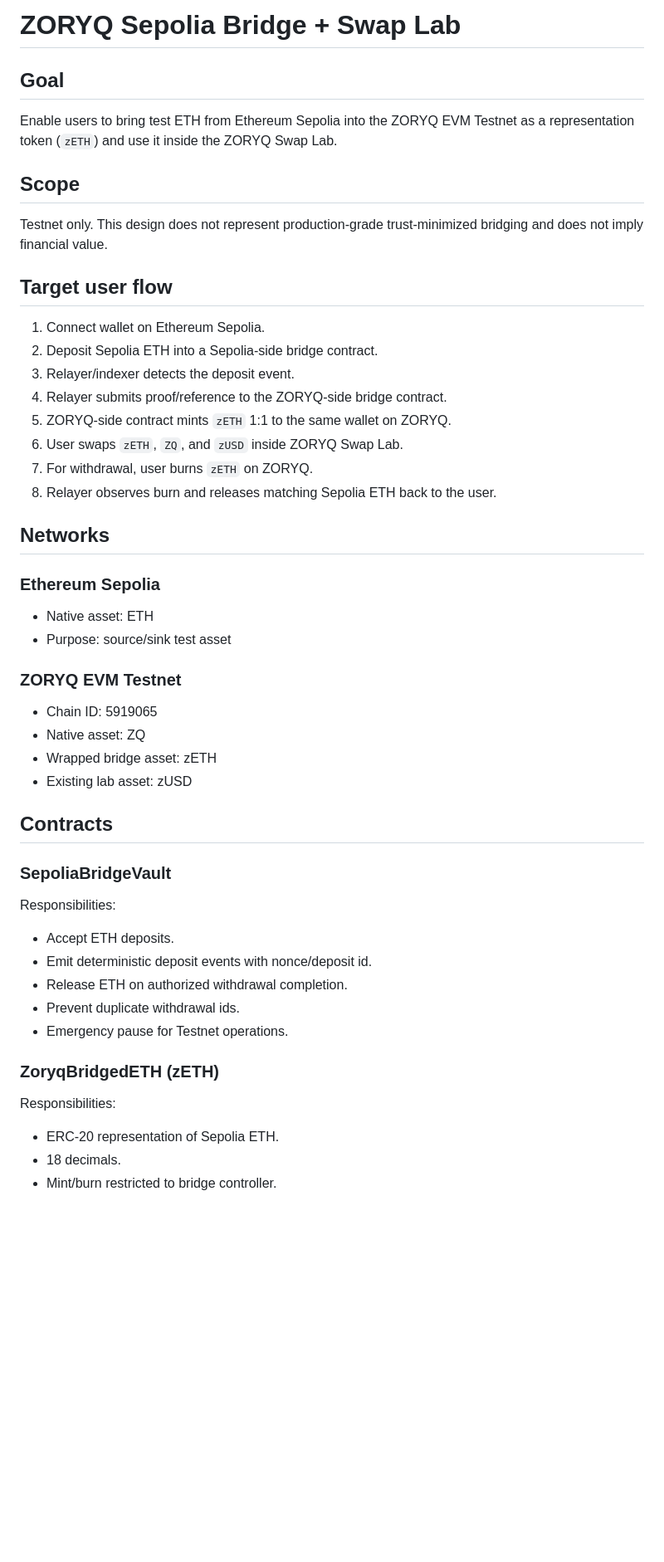
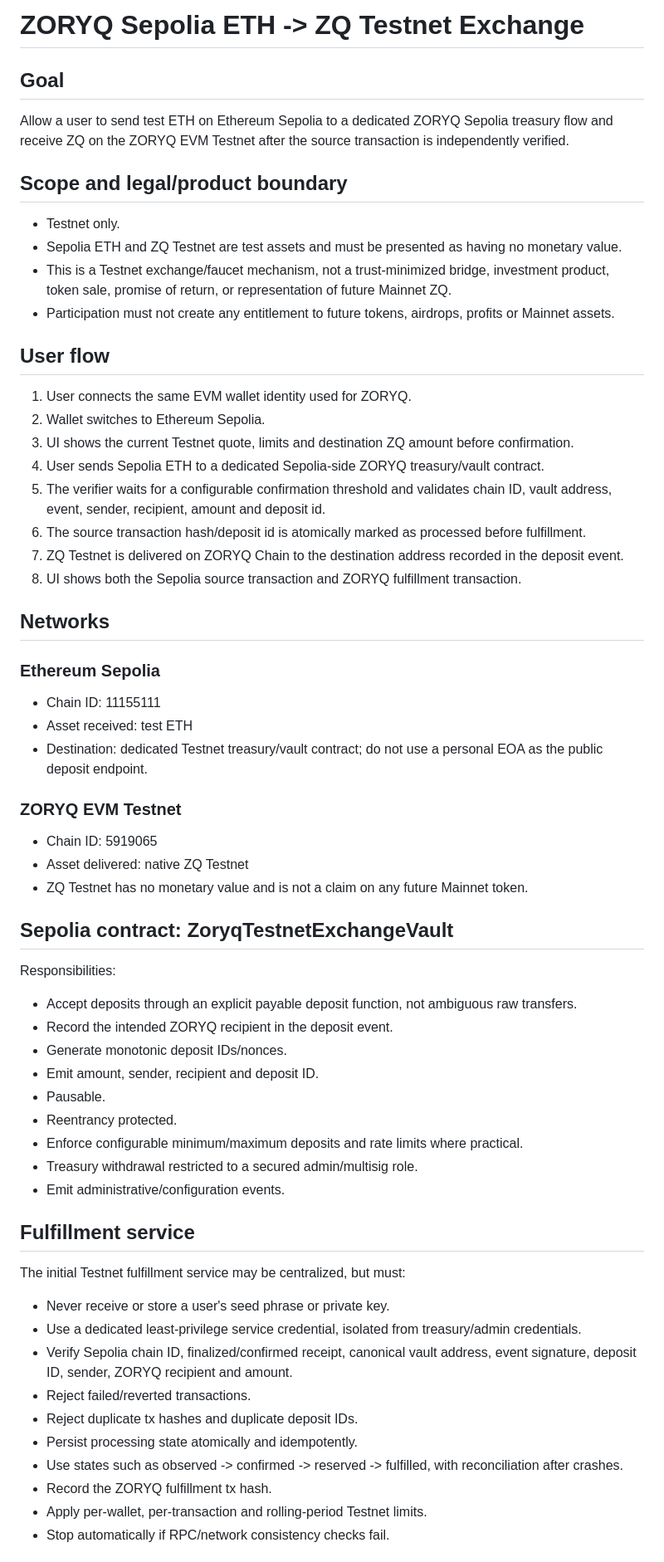
Before and after one commit to ZORYQ-Network/ZORYQ, a Markdown page: docs/SEPOLIA_BRIDGE_SWAP_SPEC.md, the part around one of its changes. Shown at 83% size. Rendered like a GitHub page; blank space fills up the shorter version.

```diff
--- a/docs/SEPOLIA_BRIDGE_SWAP_SPEC.md
+++ b/docs/SEPOLIA_BRIDGE_SWAP_SPEC.md
@@ -1,44 +1,57 @@
-# ZORYQ Sepolia Bridge + Swap Lab
+# ZORYQ Sepolia ETH -> ZQ Testnet Exchange
 
 ## Goal
-Enable users to bring test ETH from Ethereum Sepolia into the ZORYQ EVM Testnet as a representation token (`zETH`) and use it inside the ZORYQ Swap Lab.
+Allow a user to send test ETH on Ethereum Sepolia to a dedicated ZORYQ Sepolia treasury flow and receive ZQ on the ZORYQ EVM Testnet after the source transaction is independently verified.
 
-## Scope
-Testnet only. This design does not represent production-grade trust-minimized bridging and does not imply financial value.
+## Scope and legal/product boundary
+- Testnet only.
+- Sepolia ETH and ZQ Testnet are test assets and must be presented as having no monetary value.
+- This is a Testnet exchange/faucet mechanism, not a trust-minimized bridge, investment product, token sale, promise of return, or representation of future Mainnet ZQ.
+- Participation must not create any entitlement to future tokens, airdrops, profits or Mainnet assets.
 
-## Target user flow
-1. Connect wallet on Ethereum Sepolia.
-2. Deposit Sepolia ETH into a Sepolia-side bridge contract.
-3. Relayer/indexer detects the deposit event.
-4. Relayer submits proof/reference to the ZORYQ-side bridge contract.
-5. ZORYQ-side contract mints `zETH` 1:1 to the same wallet on ZORYQ.
-6. User swaps `zETH`, `ZQ`, and `zUSD` inside ZORYQ Swap Lab.
-7. For withdrawal, user burns `zETH` on ZORYQ.
-8. Relayer observes burn and releases matching Sepolia ETH back to the user.
+## User flow
+1. User connects the same EVM wallet identity used for ZORYQ.
+2. Wallet switches to Ethereum Sepolia.
+3. UI shows the current Testnet quote, limits and destination ZQ amount before confirmation.
+4. User sends Sepolia ETH to a dedicated Sepolia-side ZORYQ treasury/vault contract.
+5. The verifier waits for a configurable confirmation threshold and validates chain ID, vault address, event, sender, recipient, amount and deposit id.
+6. The source transaction hash/deposit id is atomically marked as processed before fulfillment.
+7. ZQ Testnet is delivered on ZORYQ Chain to the destination address recorded in the deposit event.
+8. UI shows both the Sepolia source transaction and ZORYQ fulfillment transaction.
 
 ## Networks
 ### Ethereum Sepolia
-- Native asset: ETH
-- Purpose: source/sink test asset
+- Chain ID: 11155111
+- Asset received: test ETH
+- Destination: dedicated Testnet treasury/vault contract; do not use a personal EOA as the public deposit endpoint.
 
 ### ZORYQ EVM Testnet
 - Chain ID: 5919065
-- Native asset: ZQ
-- Wrapped bridge asset: zETH
-- Existing lab asset: zUSD
+- Asset delivered: native ZQ Testnet
+- ZQ Testnet has no monetary value and is not a claim on any future Mainnet token.
 
-## Contracts
-### SepoliaBridgeVault
+## Sepolia contract: ZoryqTestnetExchangeVault
 Responsibilities:
-- Accept ETH deposits.
-- Emit deterministic deposit events with nonce/deposit id.
-- Release ETH on authorized withdrawal completion.
-- Prevent duplicate withdrawal ids.
-- Emergency pause for Testnet operations.
+- Accept deposits through an explicit payable deposit function, not ambiguous raw transfers.
+- Record the intended ZORYQ recipient in the deposit event.
+- Generate monotonic deposit IDs/nonces.
+- Emit amount, sender, recipient and deposit ID.
+- Pausable.
+- Reentrancy protected.
+- Enforce configurable minimum/maximum deposits and rate limits where practical.
+- Treasury withdrawal restricted to a secured admin/multisig role.
+- Emit administrative/configuration events.
 
-### ZoryqBridgedETH (zETH)
-Responsibilities:
-- ERC-20 representation of Sepolia ETH.
-- 18 decimals.
-- Mint/burn restricted to bridge controller.
+## Fulfillment service
+The initial Testnet fulfillment service may be centralized, but must:
+- Never receive or store a user's seed phrase or private key.
+- Use a dedicated least-privilege service credential, isolated from treasury/admin credentials.
+- Verify Sepolia chain ID, finalized/confirmed receipt, canonical vault address, event signature, deposit ID, sender, ZORYQ recipient and amount.
+- Reject failed/reverted transactions.
+- Reject duplicate tx hashes and duplicate deposit IDs.
+- Persist processing state atomically and idempotently.
+- Use states such as observed -> confirmed -> reserved -> fulfilled, with reconciliation after crashes.
+- Record the ZORYQ fulfillment tx hash.
+- Apply per-wallet, per-transaction and rolling-period Testnet limits.
+- Stop automatically if RPC/network consistency checks fail.
 
```
Also changed, not shown: other parts of docs/SEPOLIA_BRIDGE_SWAP_SPEC.md (+73 -74 lines).
